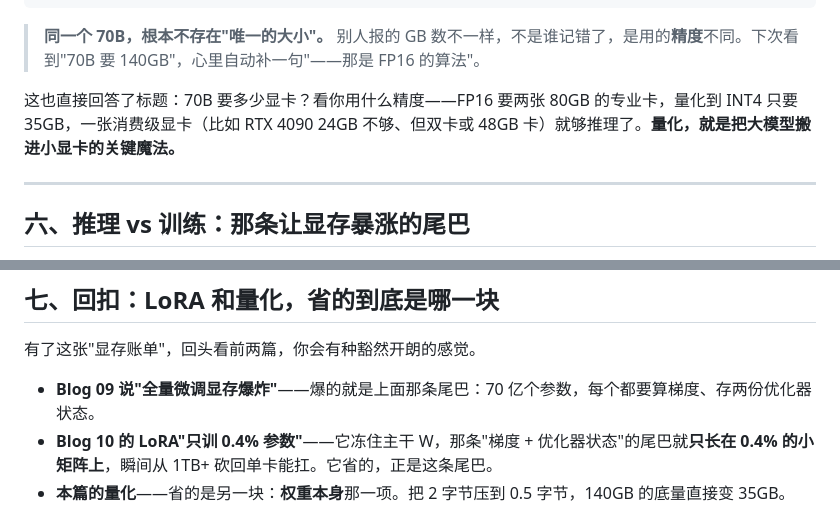
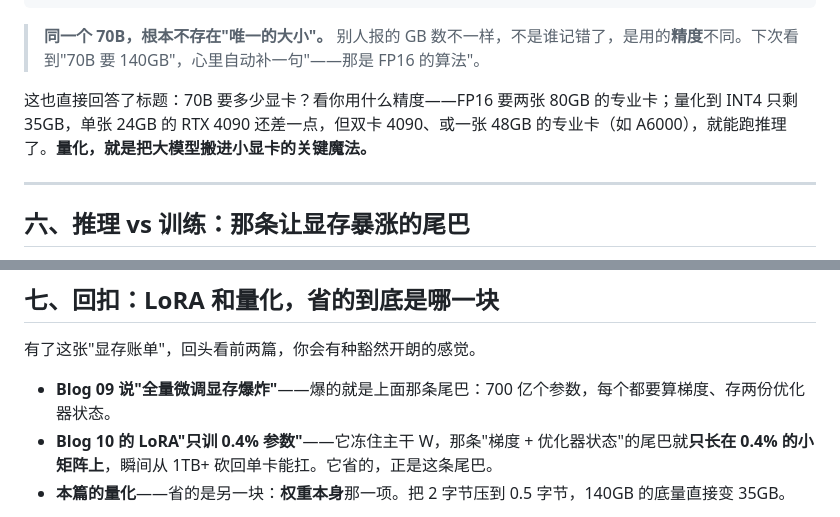
Before and after one commit to sky54laozhu/big-model-learning, a Markdown page: blogs/12-model-physical-form.md, 2 parts joined by grey strips. Drawn GitHub-style.

Commit message:
fix: Blog 12 对抗性审核修正 — 700亿写成70亿(数量级)、INT4单卡表述自相矛盾
Co-Authored-By: Claude <noreply@anthropic.com>

```diff
--- a/blogs/12-model-physical-form.md
+++ b/blogs/12-model-physical-form.md
@@ -122,7 +122,7 @@ INT4  (0.5 字节/参数) = 70B × 0.5 =  35GB   ← 量化到半字节，最轻
 
 > **同一个 70B，根本不存在"唯一的大小"。** 别人报的 GB 数不一样，不是谁记错了，是用的**精度**不同。下次看到"70B 要 140GB"，心里自动补一句"——那是 FP16 的算法"。
 
-这也直接回答了标题：70B 要多少显卡？看你用什么精度——FP16 要两张 80GB 的专业卡，量化到 INT4 只要 35GB，一张消费级显卡（比如 RTX 4090 24GB 不够、但双卡或 48GB 卡）就够推理了。**量化，就是把大模型搬进小显卡的关键魔法。**
+这也直接回答了标题：70B 要多少显卡？看你用什么精度——FP16 要两张 80GB 的专业卡；量化到 INT4 只剩 35GB，单张 24GB 的 RTX 4090 还差一点，但双卡 4090、或一张 48GB 的专业卡（如 A6000），就能跑推理了。**量化，就是把大模型搬进小显卡的关键魔法。**
 
 ---
 
@@ -168,7 +168,7 @@ INT4  (0.5 字节/参数) = 70B × 0.5 =  35GB   ← 量化到半字节，最轻
 
 有了这张"显存账单"，回头看前两篇，你会有种豁然开朗的感觉。
 
-- **Blog 09 说"全量微调显存爆炸"**——爆的就是上面那条尾巴：70 亿个参数，每个都要算梯度、存两份优化器状态。
+- **Blog 09 说"全量微调显存爆炸"**——爆的就是上面那条尾巴：700 亿个参数，每个都要算梯度、存两份优化器状态。
 - **Blog 10 的 LoRA"只训 0.4% 参数"**——它冻住主干 W，那条"梯度 + 优化器状态"的尾巴就**只长在 0.4% 的小矩阵上**，瞬间从 1TB+ 砍回单卡能扛。它省的，正是这条尾巴。
 - **本篇的量化**——省的是另一块：**权重本身**那一项。把 2 字节压到 0.5 字节，140GB 的底量直接变 35GB。
 
```
